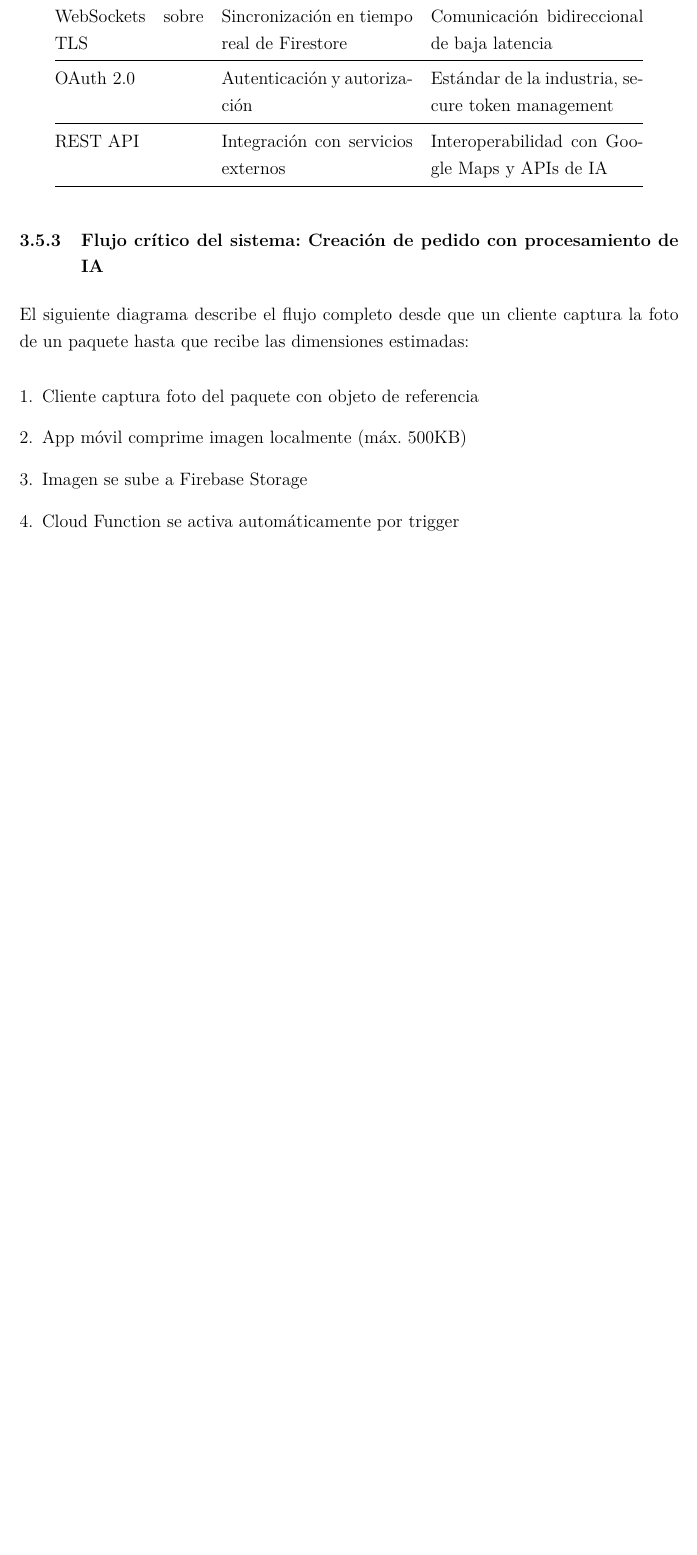
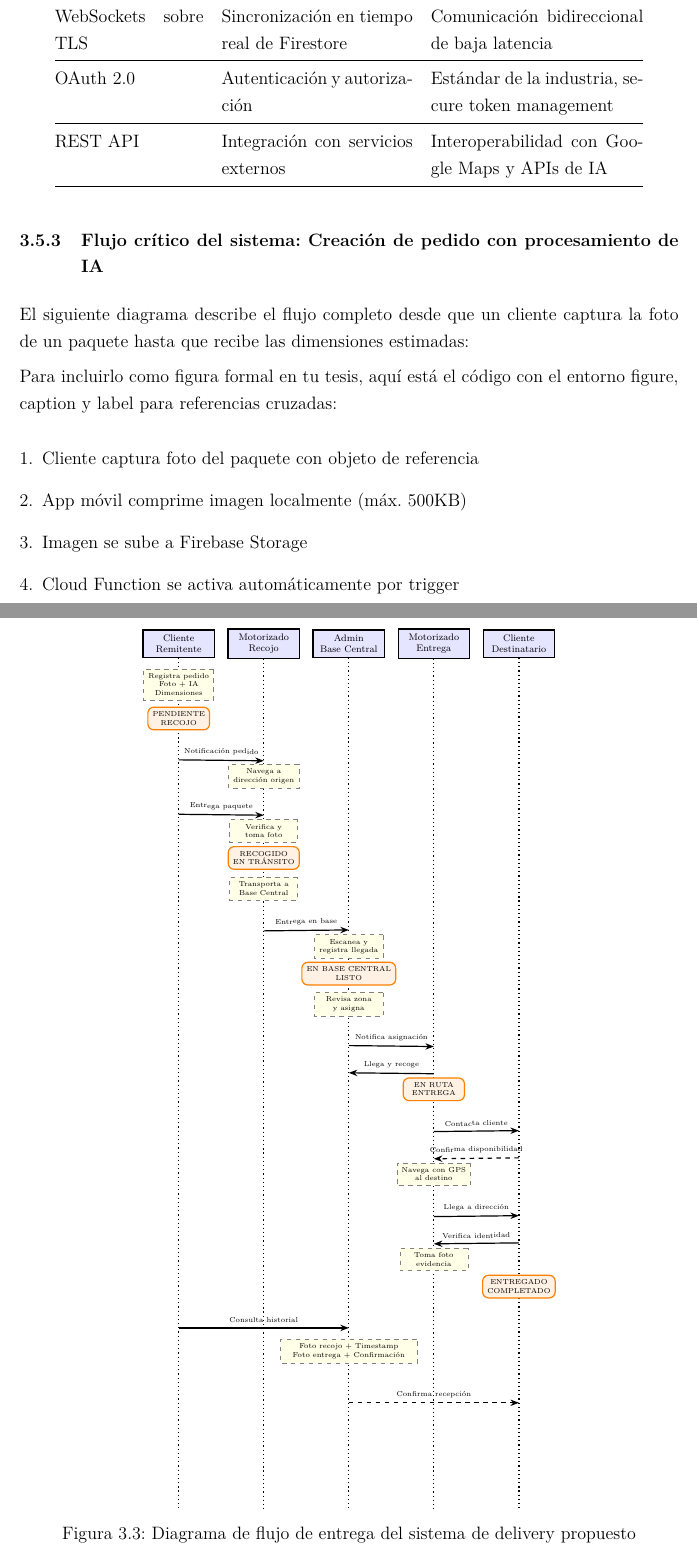
Before and after one commit to jchapo/tesis_chapo, a LaTeX thesis (main.tex, which reads capitulos/03_diseno_solucion.tex): part of page 66 of 92 before the commit and two parts of pages 66 and 67 of 93 after it, the two joined at a grey line, cut so that both start at the same text, the shorter picture padded with empty space. Compiled offline with pdfLaTeX.

Commit message:
Agregue_call_flow

```diff
--- a/capitulos/03_diseno_solucion.tex
+++ b/capitulos/03_diseno_solucion.tex
@@ -688,6 +688,110 @@ REST API & Integración con servicios externos & Interoperabilidad con Google Ma
 
 El siguiente diagrama describe el flujo completo desde que un cliente captura la foto de un paquete hasta que recibe las dimensiones estimadas:
 
+Para incluirlo como figura formal en tu tesis, aquí está el código con el entorno figure, caption y label para referencias cruzadas:
+
+\begin{figure}[htbp]
+\centering
+\begin{tikzpicture}[
+    scale=0.8,
+    transform shape,
+    % Estilos
+    actor/.style={rectangle, draw=black, thick, minimum width=2.1cm, minimum height=0.7cm, align=center, fill=blue!10, font=\scriptsize},
+    message/.style={-{Stealth[length=2mm]}, thick},
+    return/.style={-{Stealth[length=2mm]}, thick, dashed},
+    state/.style={rectangle, rounded corners, draw=orange, thick, fill=orange!10, minimum width=1.8cm, minimum height=0.5cm, font=\tiny, align=center},
+    note/.style={rectangle, draw=gray, dashed, fill=yellow!10, align=center, font=\tiny},
+    every node/.style={font=\tiny}
+]
+% Título
+%\node[font=\large\bfseries, scale=1.25] at (5,1.5) {Diagrama de Flujo de Llamadas - Sistema de Delivery};
+
+% Actores
+\node[actor] (remitente) at (0,0) {Cliente\\Remitente};
+\node[actor] (motrecojo) at (2.5,0) {Motorizado\\Recojo};
+\node[actor] (admin) at (5,0) {Admin\\Base Central};
+\node[actor] (motentrega) at (7.5,0) {Motorizado\\Entrega};
+\node[actor] (destinatario) at (10,0) {Cliente\\Destinatario};
+
+% Líneas de vida
+\draw[thick, dotted] (remitente.south) -- +(0,-25);
+\draw[thick, dotted] (motrecojo.south) -- +(0,-25);
+\draw[thick, dotted] (admin.south) -- +(0,-25);
+\draw[thick, dotted] (motentrega.south) -- +(0,-25);
+\draw[thick, dotted] (destinatario.south) -- +(0,-25);
+
+% ORIGEN DEL ENVÍO
+\node[note, minimum width=2cm] at (0,-1.2) {Registra pedido\\Foto + IA\\Dimensiones};
+\node[state] at (0,-2.2) {PENDIENTE\\RECOJO};
+
+% PRIMERA MILLA - RECOJO
+\draw[message] ([yshift=-3cm]remitente.south) -- ([yshift=-3cm]motrecojo.south)
+    node[midway, above, sloped] {Notificación pedido};
+
+\node[note, minimum width=2cm] at (2.5,-3.9) {Navega a\\dirección origen};
+
+\draw[message] ([yshift=-4.6cm]remitente.south) -- ([yshift=-4.6cm]motrecojo.south)
+    node[midway, above, sloped] {Entrega paquete};
+
+\node[note, minimum width=2cm] at (2.5,-5.5) {Verifica y\\toma foto};
+
+\node[state] at (2.5,-6.3) {RECOGIDO\\EN TRÁNSITO};
+
+% TRASLADO A BASE CENTRAL
+\node[note, minimum width=2cm] at (2.5,-7.2) {Transporta a\\Base Central};
+
+\draw[message] ([yshift=-8cm]motrecojo.south) -- ([yshift=-8cm]admin.south)
+    node[midway, above, sloped] {Entrega en base};
+
+\node[note, minimum width=2cm] at (5,-8.9) {Escanea y\\registra llegada};
+
+\node[state] at (5,-9.7) {EN BASE CENTRAL\\LISTO};
+
+% ASIGNACIÓN Y DESPACHO
+\node[note, minimum width=2cm] at (5,-10.6) {Revisa zona\\y asigna};
+
+\draw[message] ([yshift=-11.4cm]admin.south) -- ([yshift=-11.4cm]motentrega.south)
+    node[midway, above, sloped] {Notifica asignación};
+
+\draw[message] ([yshift=-12.2cm]motentrega.south) -- ([yshift=-12.2cm]admin.south)
+    node[midway, above, sloped] {Llega y recoge};
+
+\node[state] at (7.5,-13.1) {EN RUTA\\ENTREGA};
+
+% ÚLTIMA MILLA - COORDINACIÓN
+\draw[message] ([yshift=-13.9cm]motentrega.south) -- ([yshift=-13.9cm]destinatario.south)
+    node[midway, above, sloped] {Contacta cliente};
+
+\draw[return] ([yshift=-14.7cm]destinatario.south) -- ([yshift=-14.7cm]motentrega.south)
+    node[midway, above, sloped] {Confirma disponibilidad};
+
+\node[note, minimum width=2cm] at (7.5,-15.6) {Navega con GPS\\al destino};
+
+% ENTREGA FINAL
+\draw[message] ([yshift=-16.4cm]motentrega.south) -- ([yshift=-16.4cm]destinatario.south)
+    node[midway, above, sloped] {Llega a dirección};
+
+\draw[message] ([yshift=-17.2cm]destinatario.south) -- ([yshift=-17.2cm]motentrega.south)
+    node[midway, above, sloped] {Verifica identidad};
+
+\node[note, minimum width=2cm] at (7.5,-18.1) {Toma foto\\evidencia};
+
+\node[state] at (10,-18.9) {ENTREGADO\\COMPLETADO};
+
+% TRAZABILIDAD COMPLETA
+\draw[message] ([yshift=-19.7cm]remitente.south) -- ([yshift=-19.7cm]remitente.south -| 5,0)
+    node[midway, above, sloped] {Consulta historial};
+
+\node[note, minimum width=4cm] at (5,-20.8) {Foto recojo + Timestamp\\Foto entrega + Confirmación};
+
+\draw[return] ([yshift=-21.9cm]destinatario.south -| 5,0) -- ([yshift=-21.9cm]destinatario.south)
+    node[midway, above, sloped] {Confirma recepción};
+
+\end{tikzpicture}
+\caption{Diagrama de flujo de entrega del sistema de delivery propuesto}
+\label{fig:callflow-delivery}
+\end{figure}
+
 \begin{enumerate}
     \item Cliente captura foto del paquete con objeto de referencia
     \item App móvil comprime imagen localmente (máx. 500KB)
```
Also changed, not shown: main.pdf.
